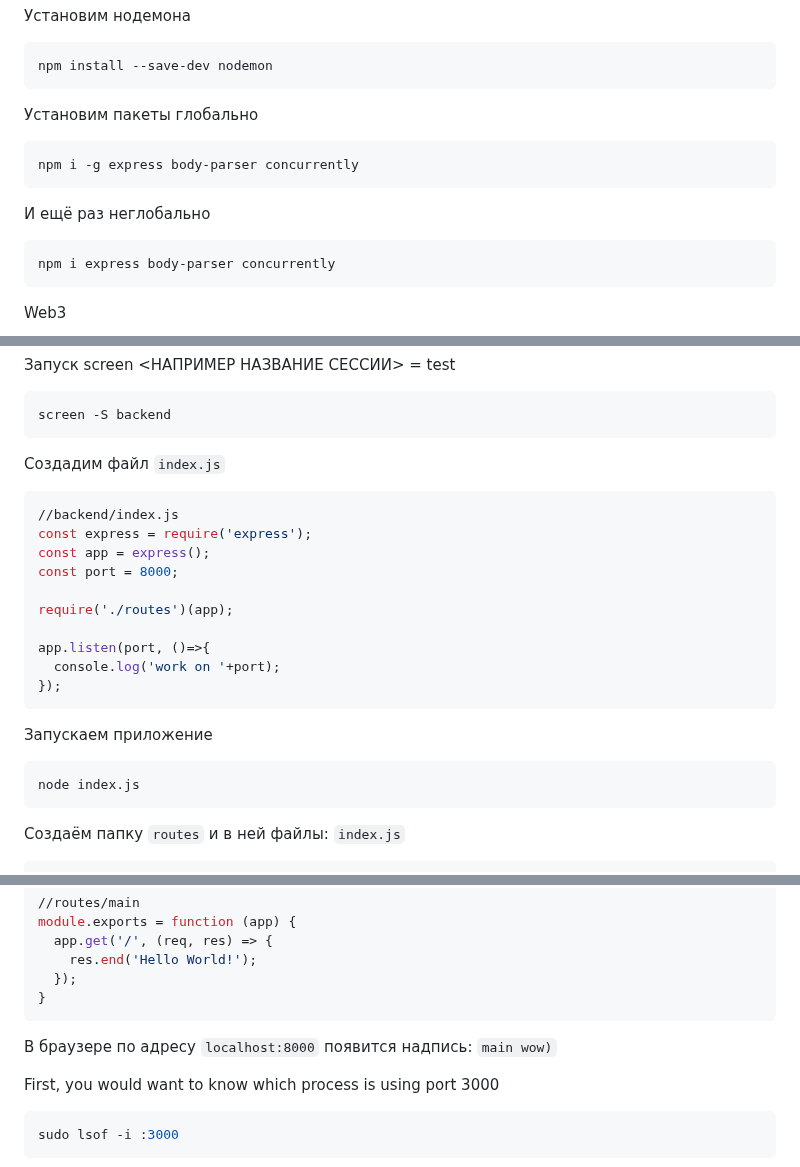
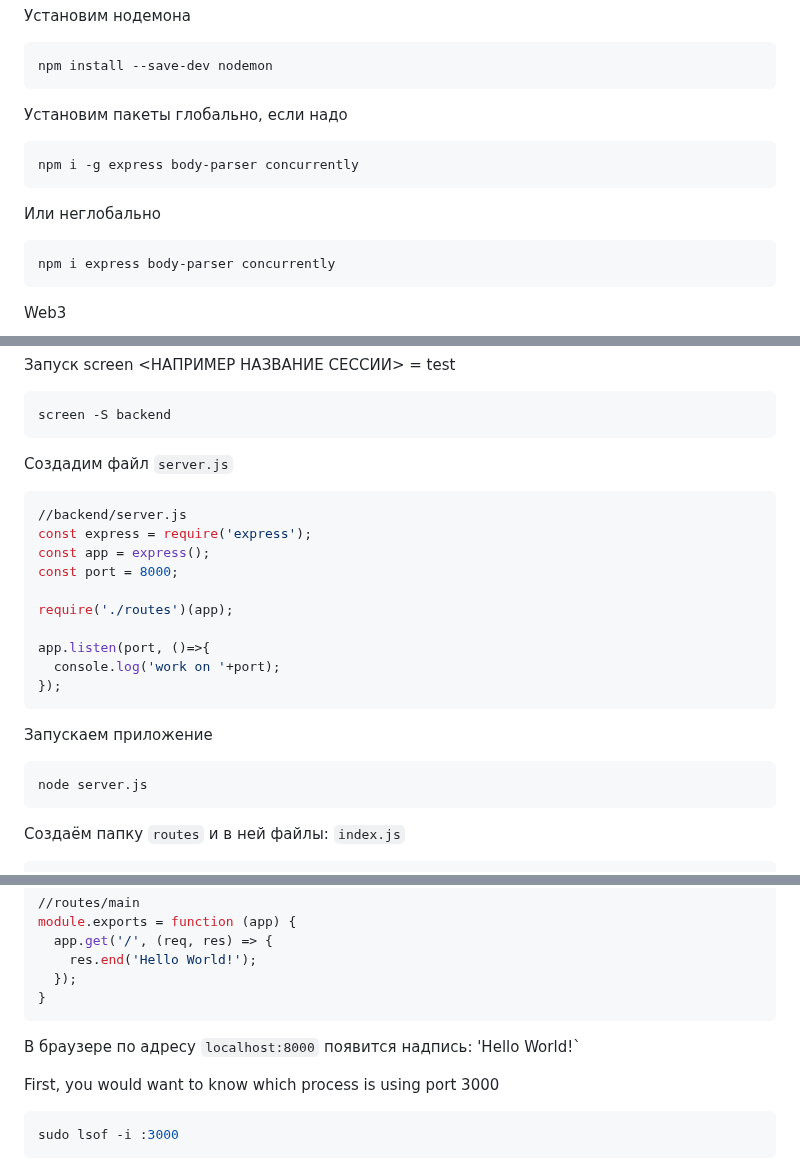
Before and after one commit to Bentax/ReactApp, a Markdown page: BACKEND.md, 3 parts joined by grey strips. Rendered like a GitHub page.

````diff
--- a/BACKEND.md
+++ b/BACKEND.md
@@ -14,11 +14,11 @@ npm init -y
 ```bash
 npm install --save-dev nodemon
 ```
-Установим пакеты глобально
+Установим пакеты глобально, если надо
 ```bash
 npm i -g express body-parser concurrently
 ```
-И ещё раз неглобально
+Или неглобально
 ```bash
 npm i express body-parser concurrently
 ```
@@ -38,9 +38,9 @@ apt install screen -y
 ```bash
 screen -S backend
 ```
-Создадим файл `index.js`
+Создадим файл `server.js`
 ```bash
-//backend/index.js
+//backend/server.js
 const express = require('express');
 const app = express();
 const port = 8000;
@@ -53,7 +53,7 @@ app.listen(port, ()=>{
 ```
 Запускаем приложение
 ```bash
-node index.js
+node server.js
 ```
 Создаём папку `routes` и в ней файлы:
 `index.js`
@@ -77,7 +77,7 @@ module.exports = function (app) {
 ```
 
 В браузере по адресу `localhost:8000` появится надпись:
-`main wow)`
+'Hello World!`
 
 First, you would want to know which process is using port 3000
 ```bash
````
